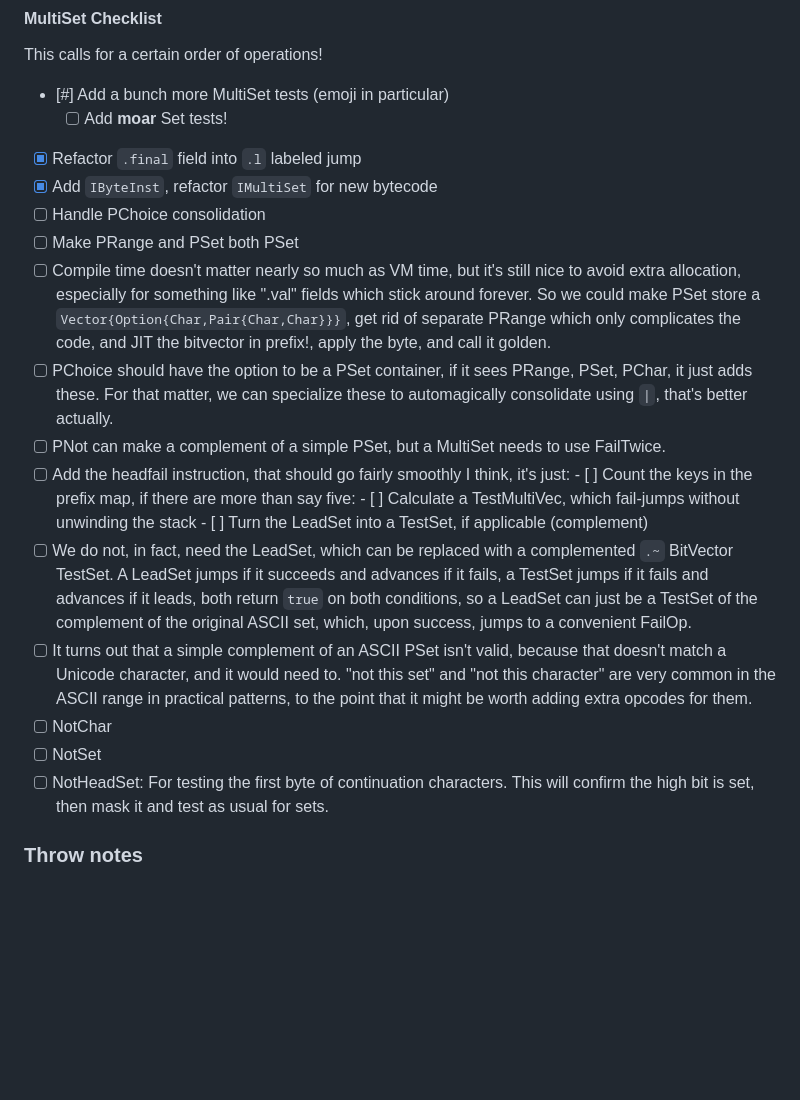
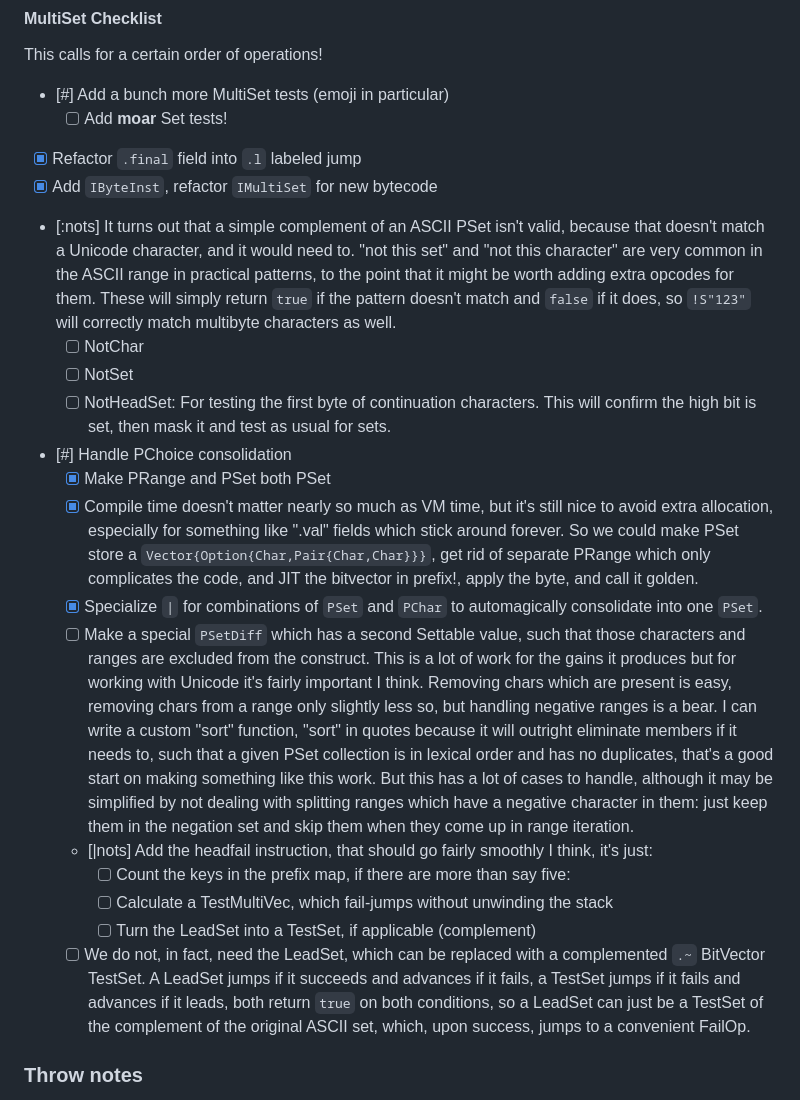
Before and after one commit to mnemnion/JLpeg.jl, a Markdown page: Plans.md, the part around one of its changes. Rendered like a GitHub page; blank space fills up the shorter version.

Commit message:
More plans

```diff
--- a/Plans.md
+++ b/Plans.md
@@ -210,20 +210,38 @@ This calls for a certain order of operations!
   - [ ]  Add **moar** Set tests!
 - [X]  Refactor `.final` field into `.l` labeled jump
 - [X]  Add `IByteInst`, refactor `IMultiSet` for new bytecode
-- [ ]  Handle PChoice consolidation
-  - [ ]  Make PRange and PSet both PSet
-  - [ ]  Compile time doesn't matter nearly so much as VM time, but it's still nice
+- [:nots]  It turns out that a simple complement of an ASCII PSet isn't valid, because
+       that doesn't match a Unicode character, and it would need to. "not this set"
+       and "not this character" are very common in the ASCII range in practical
+       patterns, to the point that it might be worth adding extra opcodes for them.
+       These will simply return `true` if the pattern doesn't match and `false` if it
+       does, so `!S"123"` will correctly match multibyte characters as well.
+  - [ ]  NotChar
+  - [ ]  NotSet
+  - [ ]  NotHeadSet: For testing the first byte of continuation characters.  This will
+         confirm the high bit is set, then mask it and test as usual for sets.
+- [#]  Handle PChoice consolidation
+  - [X]  Make PRange and PSet both PSet
+  - [X]  Compile time doesn't matter nearly so much as VM time, but it's still nice
          to avoid extra allocation, especially for something like ".val" fields which
          stick around forever.  So we could make PSet store a
          `Vector{Option{Char,Pair{Char,Char}}}`, get rid of separate PRange which
          only complicates the code, and JIT the bitvector in prefix!, apply the byte,
          and call it golden.
-  - [ ]  PChoice should have the option to be a PSet container, if it sees PRange,
-         PSet, PChar, it just adds these.  For that matter, we can specialize these
-         to automagically consolidate using `|`, that's better actually.
-  - [ ]  PNot can make a complement of a simple PSet, but a MultiSet needs to use
-         FailTwice.
-  - [ ]  Add the headfail instruction, that should go fairly smoothly I think, it's just:
+  - [X]  Specialize `|` for combinations of `PSet` and `PChar` to automagically
+         consolidate into one `PSet`.
+  - [ ]  Make a special `PSetDiff` which has a second Settable value, such that
+         those characters and ranges are excluded from the construct.  This is a lot
+         of work for the gains it produces but for working with Unicode it's fairly
+         important I think.  Removing chars which are present is easy, removing chars
+         from a range only slightly less so, but handling negative ranges is a bear.
+         I can write a custom "sort" function, "sort" in quotes because it will outright
+         eliminate members if it needs to, such that a given PSet collection is in lexical
+         order and has no duplicates, that's a good start on making something like this
+         work.  But this has a lot of cases to handle, although it may be simplified by
+         not dealing with splitting ranges which have a negative character in them: just
+         keep them in the negation set and skip them when they come up in range iteration.
+  - [|nots]  Add the headfail instruction, that should go fairly smoothly I think, it's just:
     - [ ]  Count the keys in the prefix map, if there are more than say five:
     - [ ]  Calculate a TestMultiVec, which fail-jumps without unwinding the stack
     - [ ]  Turn the LeadSet into a TestSet, if applicable (complement)
@@ -233,14 +251,6 @@ This calls for a certain order of operations!
          both return `true` on both conditions, so a LeadSet can just be a TestSet
          of the complement of the original ASCII set, which, upon success, jumps
          to a convenient FailOp.
-- [ ]  It turns out that a simple complement of an ASCII PSet isn't valid, because
-       that doesn't match a Unicode character, and it would need to. "not this set"
-       and "not this character" are very common in the ASCII range in practical
-       patterns, to the point that it might be worth adding extra opcodes for them.
-  - [ ]  NotChar
-  - [ ]  NotSet
-  - [ ]  NotHeadSet: For testing the first byte of continuation characters.  This will
-         confirm the high bit is set, then mask it and test as usual for sets.
 
 ### Throw notes
 
```
Also changed, not shown: other parts of Plans.md (+1 -1 lines).
